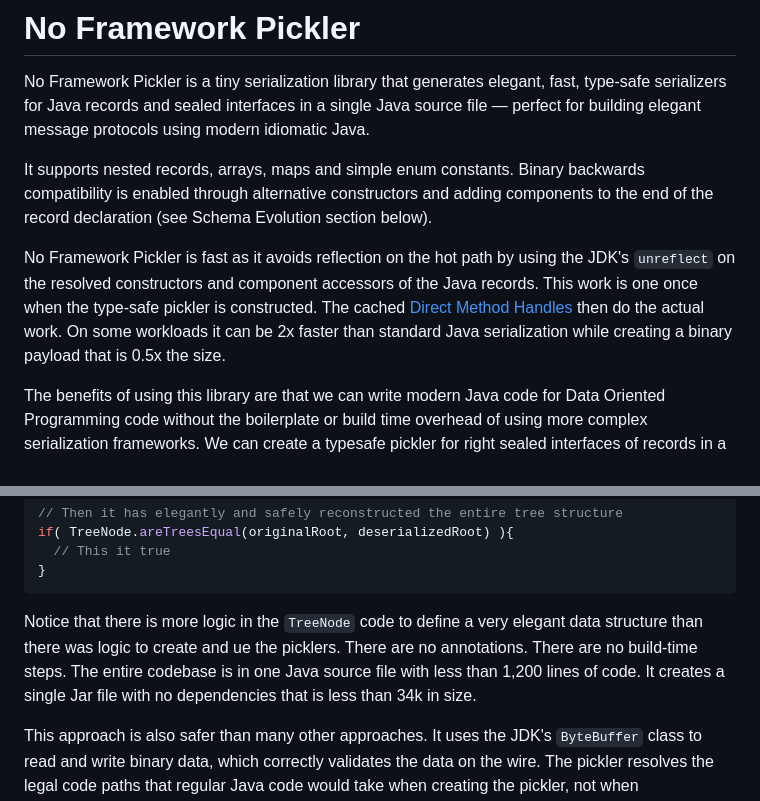
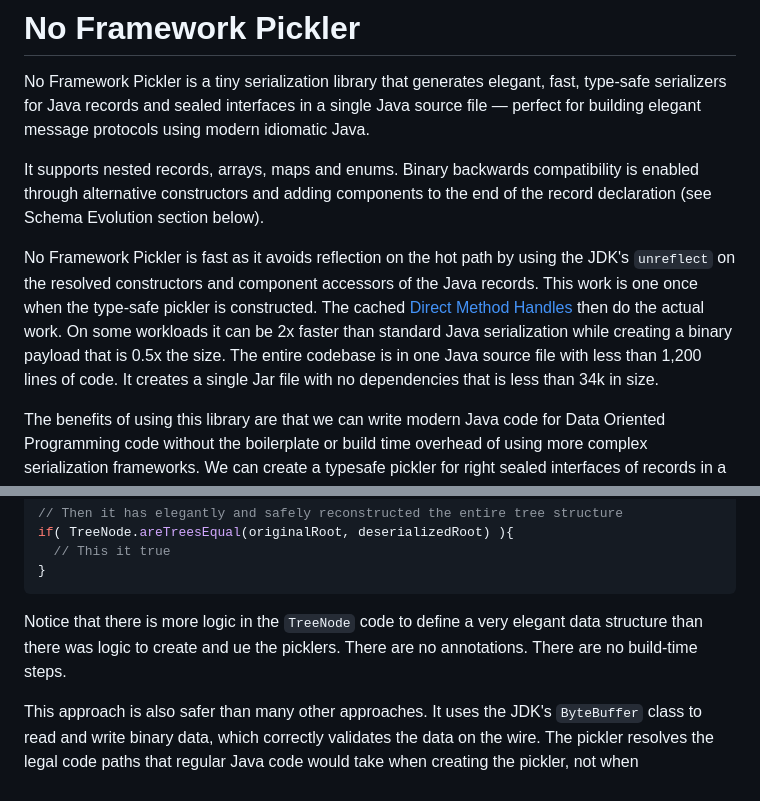
Before and after one commit to simbo1905/simple-pickle, a Markdown page: README.md, 2 parts joined by grey strips. Drawn GitHub-style.

````diff
--- a/README.md
+++ b/README.md
@@ -2,9 +2,9 @@
 
 No Framework Pickler is a tiny serialization library that generates elegant, fast, type-safe serializers for Java records and sealed interfaces in a single Java source file — perfect for building elegant message protocols using modern idiomatic Java.
 
-It supports nested records, arrays, maps and simple enum constants. Binary backwards compatibility is enabled through alternative constructors and adding components to the end of the record declaration (see Schema Evolution section below).
+It supports nested records, arrays, maps and enums. Binary backwards compatibility is enabled through alternative constructors and adding components to the end of the record declaration (see Schema Evolution section below).
 
-No Framework Pickler is fast as it avoids reflection on the hot path by using the JDK's `unreflect` on the resolved constructors and component accessors of the Java records. This work is one once when the type-safe pickler is constructed. The cached [Direct Method Handles](https://docs.oracle.com/en/java/javase/17/docs/api/java.base/java/lang/invoke/MethodHandleInfo.html#directmh) then do the actual work. On some workloads it can be 2x faster than standard Java serialization while creating a binary payload that is 0.5x the size.
+No Framework Pickler is fast as it avoids reflection on the hot path by using the JDK's `unreflect` on the resolved constructors and component accessors of the Java records. This work is one once when the type-safe pickler is constructed. The cached [Direct Method Handles](https://docs.oracle.com/en/java/javase/17/docs/api/java.base/java/lang/invoke/MethodHandleInfo.html#directmh) then do the actual work. On some workloads it can be 2x faster than standard Java serialization while creating a binary payload that is 0.5x the size. The entire codebase is in one Java source file with less than 1,200 lines of code. It creates a single Jar file with no dependencies that is less than 34k in size.
 
 The benefits of using this library are that we can write modern Java code for Data Oriented Programming code without the boilerplate or build time overhead of using more complex serialization frameworks. We can create a typesafe pickler for right sealed interfaces of records in a single line of code then use it with a single method call to serialize and deserialize complex data structures:
 
@@ -44,7 +44,7 @@ if( TreeNode.areTreesEqual(originalRoot, deserializedRoot) ){
 }
 ```
 
-Notice that there is more logic in the `TreeNode` code to define a very elegant data structure than there was logic to create and ue the picklers. There are no annotations. There are no build-time steps. The entire codebase is in one Java source file with less than 1,200 lines of code. It creates a single Jar file with no dependencies that is less than 34k in size.
+Notice that there is more logic in the `TreeNode` code to define a very elegant data structure than there was logic to create and ue the picklers. There are no annotations. There are no build-time steps.
 
 This approach is also safer than many other approaches. It uses the JDK's `ByteBuffer` class to read and write binary data, which correctly validates the data on the wire. The pickler resolves the legal code paths that regular Java code would take when creating the pickler, not when deserializing. Bad data on the wire will never result in mal-constructed data structures with undefined behaviour.
 
````
